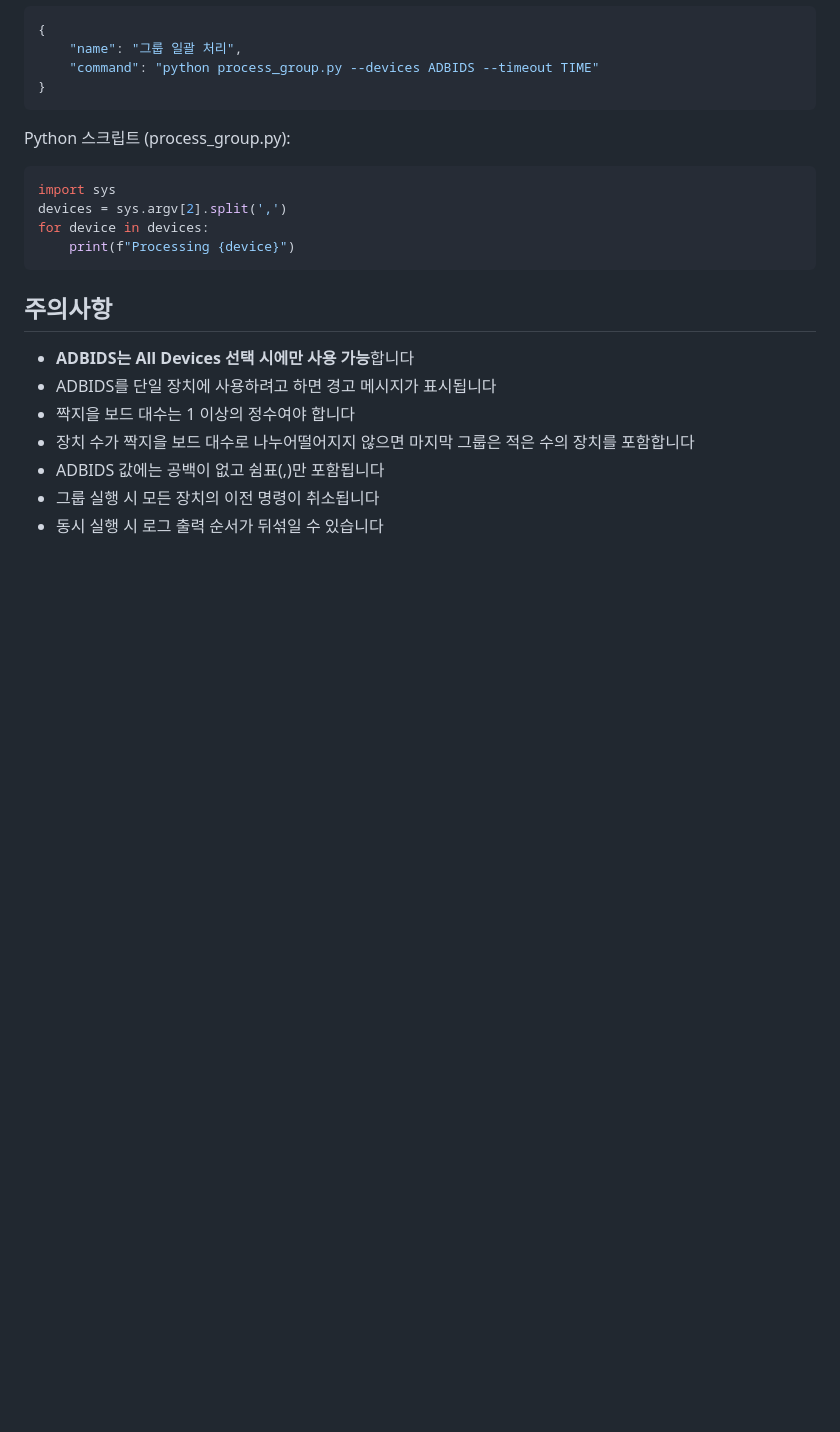
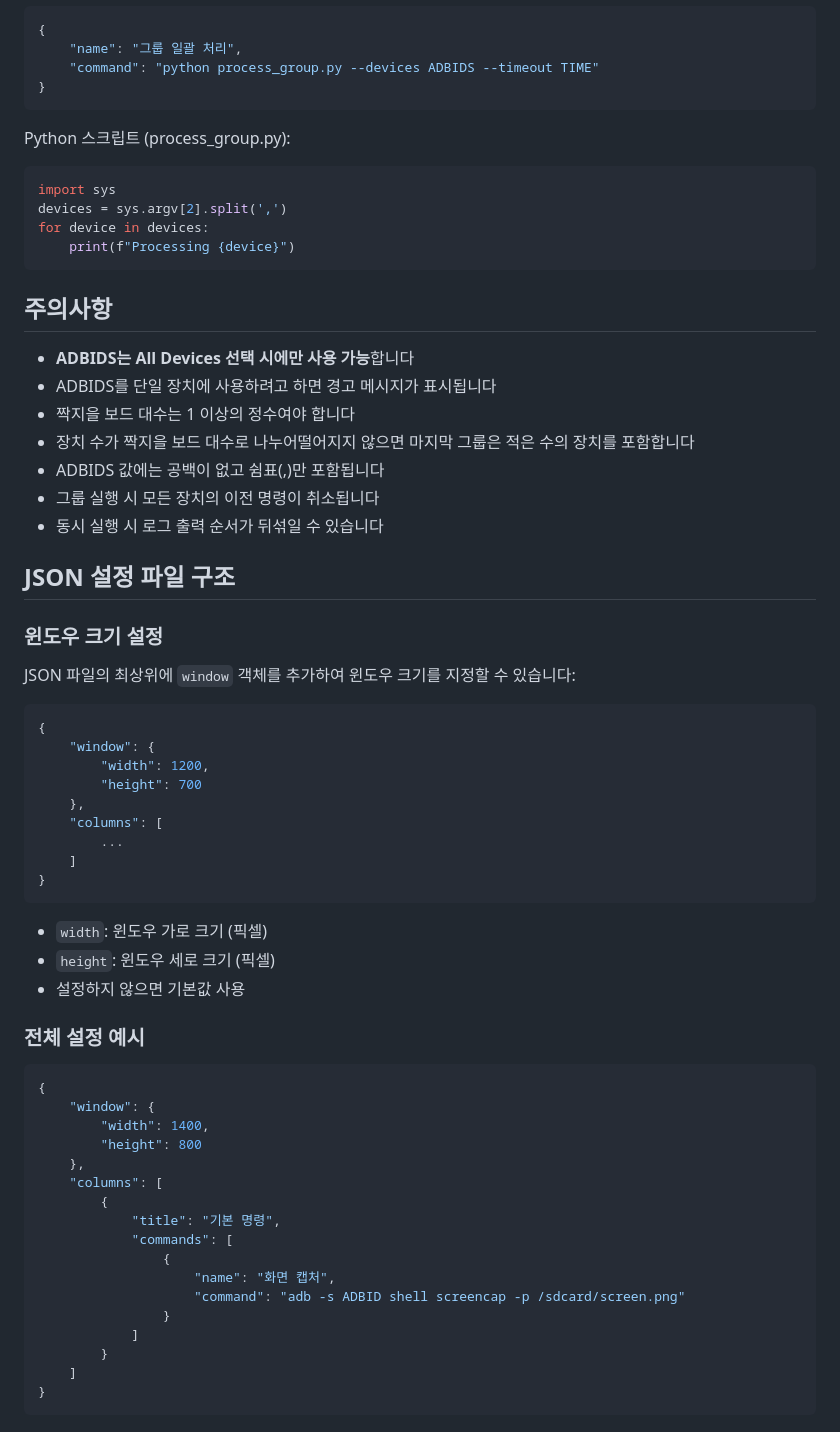
Before and after one commit to iamnotkidding/pylearnning, a Markdown page: adb_commands.md, the part around the change. Drawn GitHub-style; blank space fills up the shorter version.

Commit message:
adb_commands.md 업데이트

````diff
--- a/adb_commands.md
+++ b/adb_commands.md
@@ -244,3 +244,46 @@ for device in devices:
 - ADBIDS 값에는 공백이 없고 쉼표(,)만 포함됩니다
 - 그룹 실행 시 모든 장치의 이전 명령이 취소됩니다
 - 동시 실행 시 로그 출력 순서가 뒤섞일 수 있습니다
+
+## JSON 설정 파일 구조
+
+### 윈도우 크기 설정
+JSON 파일의 최상위에 `window` 객체를 추가하여 윈도우 크기를 지정할 수 있습니다:
+
+```json
+{
+    "window": {
+        "width": 1200,
+        "height": 700
+    },
+    "columns": [
+        ...
+    ]
+}
+```
+
+- `width`: 윈도우 가로 크기 (픽셀)
+- `height`: 윈도우 세로 크기 (픽셀)
+- 설정하지 않으면 기본값 사용
+
+### 전체 설정 예시
+
+```json
+{
+    "window": {
+        "width": 1400,
+        "height": 800
+    },
+    "columns": [
+        {
+            "title": "기본 명령",
+            "commands": [
+                {
+                    "name": "화면 캡처",
+                    "command": "adb -s ADBID shell screencap -p /sdcard/screen.png"
+                }
+            ]
+        }
+    ]
+}
+```
````
